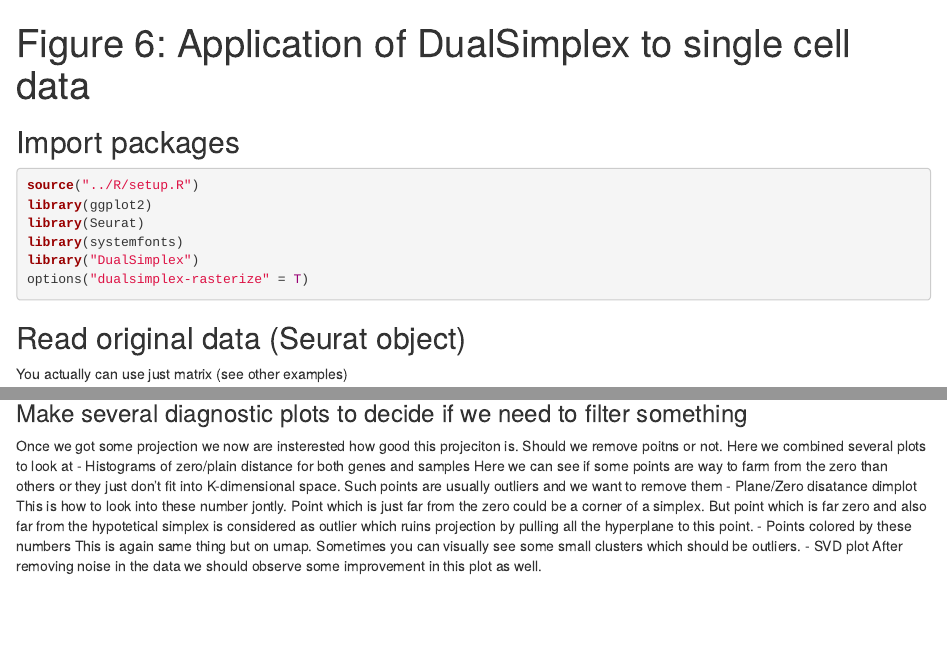
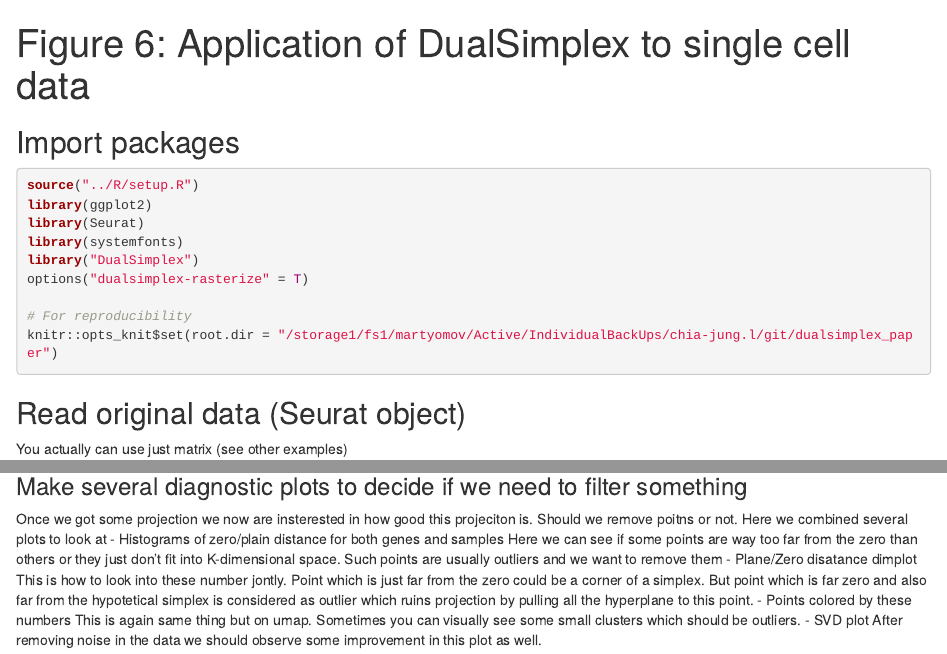
Before and after one commit to artyomovlab/dualsimplex_paper, an R Markdown document (figures/6_single_cell_hnsc.Rmd): the page in a window 1100 px wide, from its top, and a second part further down, joined at a grey line. Rendered offline with R 4.5, knitr and Pandoc, with nearby package versions; some code elsewhere in the file could not run offline.

Commit message:
Edit typos till "## Final projection" block

````diff
--- a/figures/6_single_cell_hnsc.Rmd
+++ b/figures/6_single_cell_hnsc.Rmd
@@ -15,6 +15,9 @@ library(Seurat)
 library(systemfonts)
 library("DualSimplex")
 options("dualsimplex-rasterize" = T)
+
+# For reproducibility
+knitr::opts_knit$set(root.dir = "/storage1/fs1/martyomov/Active/IndividualBackUps/chia-jung.l/git/dualsimplex_paper")
 ```
 ## Read original data (Seurat object)
 
@@ -117,10 +120,10 @@ dso$plot_projected(use_dims = NULL)
 ```
 
 ### Make several diagnostic plots to decide if we need to filter something
-Once we got some projection we now are insterested how good this projeciton is. Should we remove poitns or not.
+Once we got some projection we now are insterested in how good this projeciton is. Should we remove poitns or not.
 Here we combined several plots to look at
 - Histograms of zero/plain distance for both genes and samples
-Here we can see if some points are way to farm from the zero than others or they just don't fit into K-dimensional space.
+Here we can see if some points are way too far from the zero than others or they just don't fit into K-dimensional space.
 Such points are usually outliers and we want to remove them
 - Plane/Zero disatance dimplot
 This is how to look into these number jontly. Point which is just far from the zero could be a corner of a simplex.
````
Also changed, not shown: figures/6_single_cell_hnsc.Rmd (2 more changed lines).
